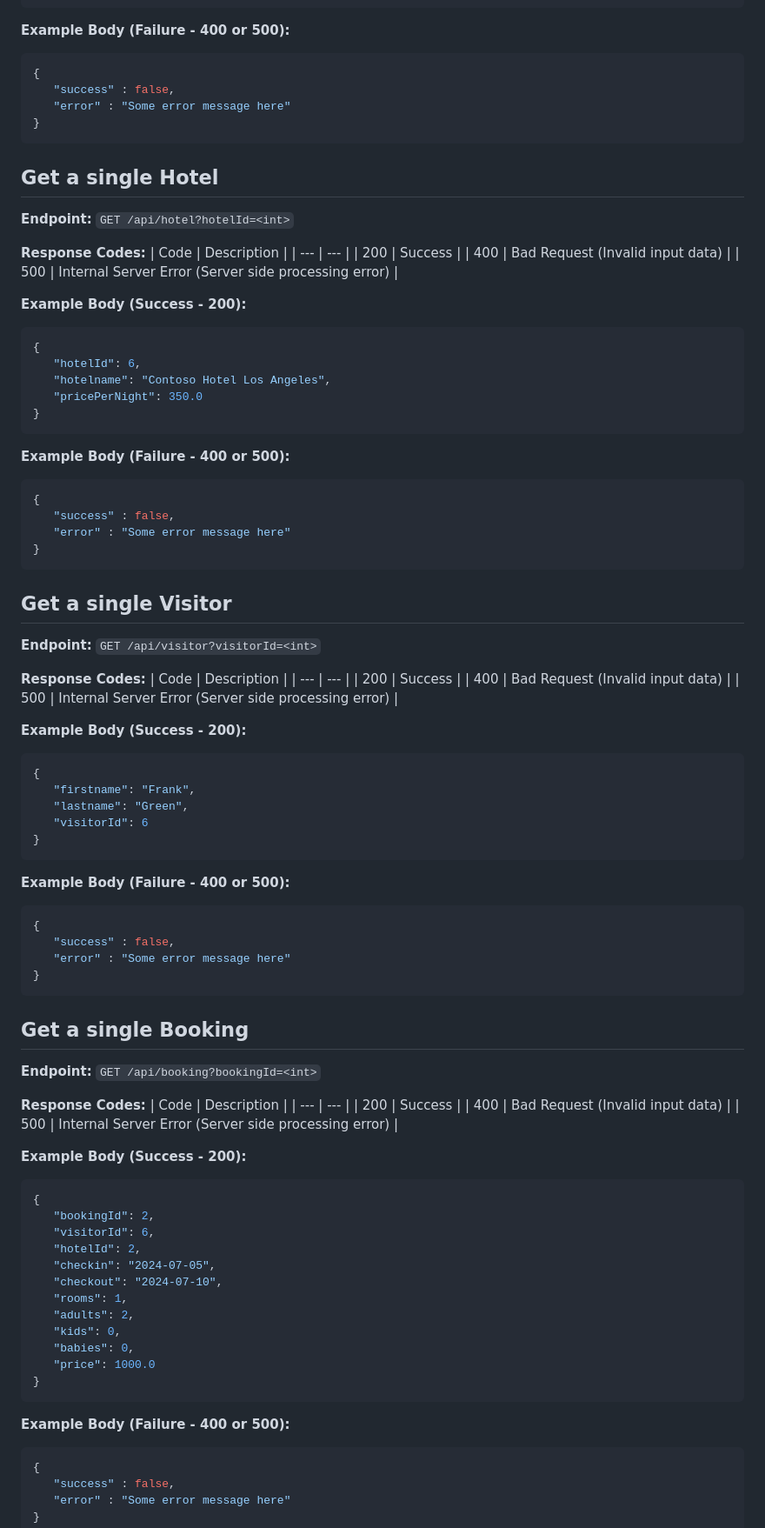
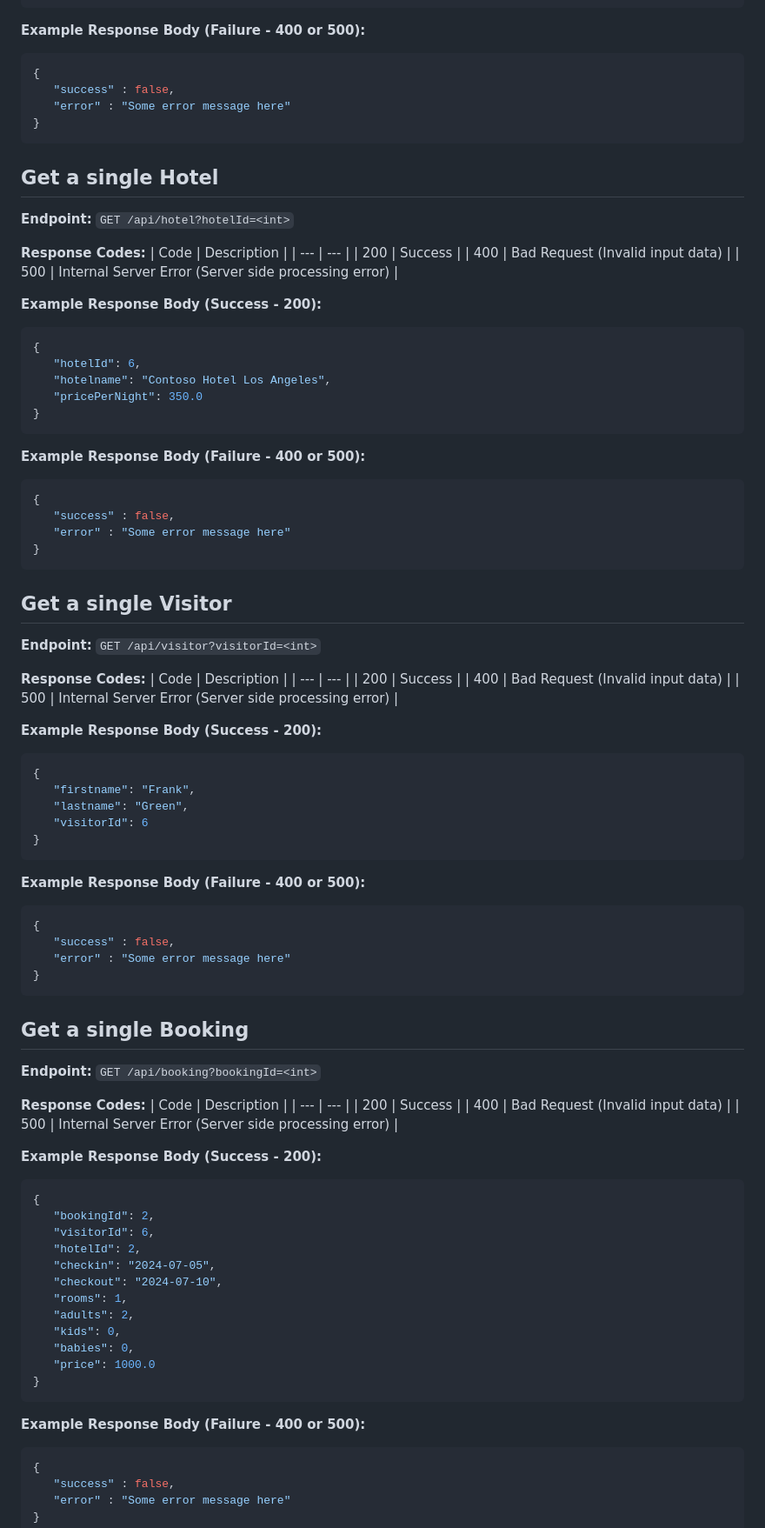
Before and after one commit to qxsch/ContosoHotel, a Markdown page: README.md, the part around the change printed below. Shown: that part at 87% size. GitHub-like rendering.

````diff
--- a/README.md
+++ b/README.md
@@ -141,7 +141,7 @@
 ]
 ```
 
-**Example Body (Failure - 400 or 500):**
+**Example Response Body (Failure - 400 or 500):**
 ```json
 {
    "success" : false,
@@ -162,7 +162,7 @@
 | 400 | Bad Request (Invalid input data) |
 | 500 | Internal Server Error (Server side processing error) |
 
-**Example Body (Success - 200):**
+**Example Response Body (Success - 200):**
 ```json
 {
    "hotelId": 6,
@@ -171,7 +171,7 @@
 }
 ```
 
-**Example Body (Failure - 400 or 500):**
+**Example Response Body (Failure - 400 or 500):**
 ```json
 {
    "success" : false,
@@ -191,7 +191,7 @@
 | 400 | Bad Request (Invalid input data) |
 | 500 | Internal Server Error (Server side processing error) |
 
-**Example Body (Success - 200):**
+**Example Response Body (Success - 200):**
 ```json
 {
    "firstname": "Frank",
@@ -200,7 +200,7 @@
 }
 ```
 
-**Example Body (Failure - 400 or 500):**
+**Example Response Body (Failure - 400 or 500):**
 ```json
 {
    "success" : false,
@@ -220,7 +220,7 @@
 | 400 | Bad Request (Invalid input data) |
 | 500 | Internal Server Error (Server side processing error) |
 
-**Example Body (Success - 200):**
+**Example Response Body (Success - 200):**
 ```json
 {
    "bookingId": 2,
@@ -236,7 +236,7 @@
 }
 ```
 
-**Example Body (Failure - 400 or 500):**
+**Example Response Body (Failure - 400 or 500):**
 ```json
 {
    "success" : false,
````
Also changed, not shown: other parts of README.md (+68 -21 lines).
